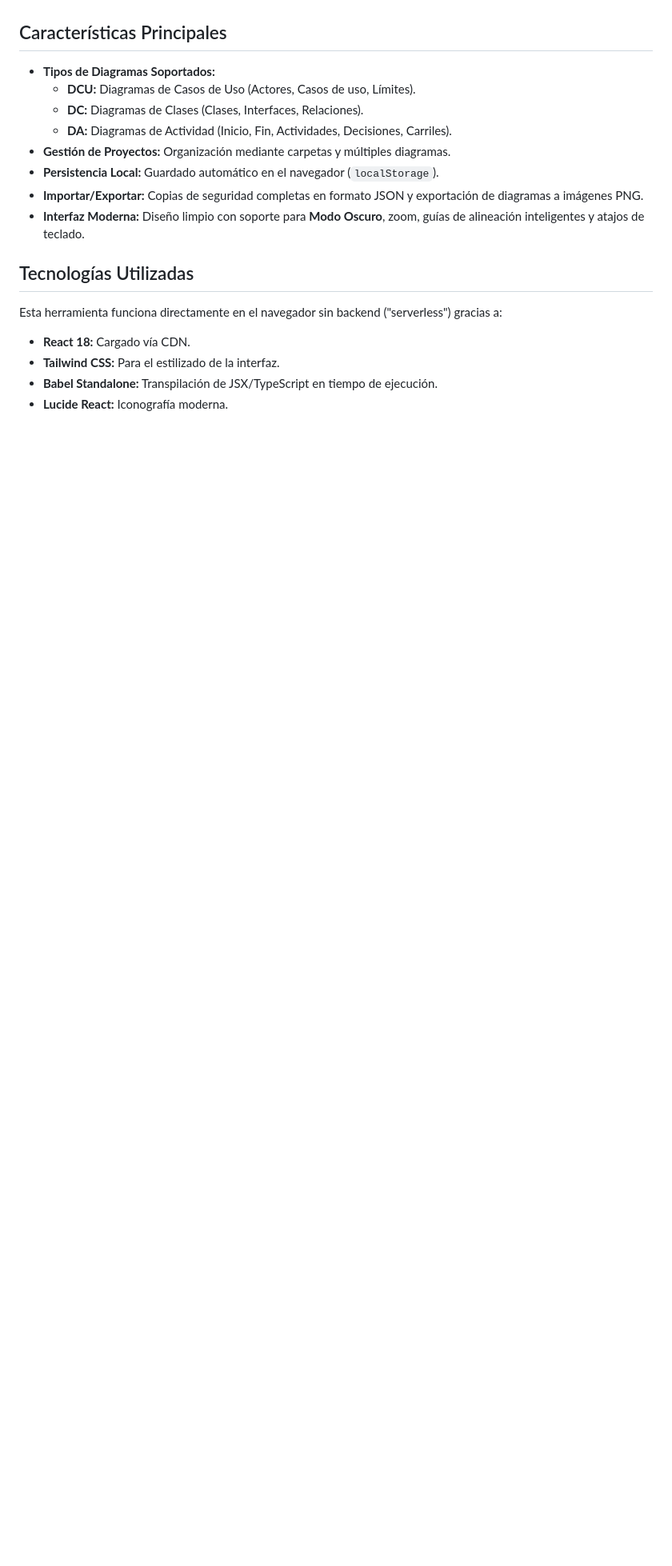
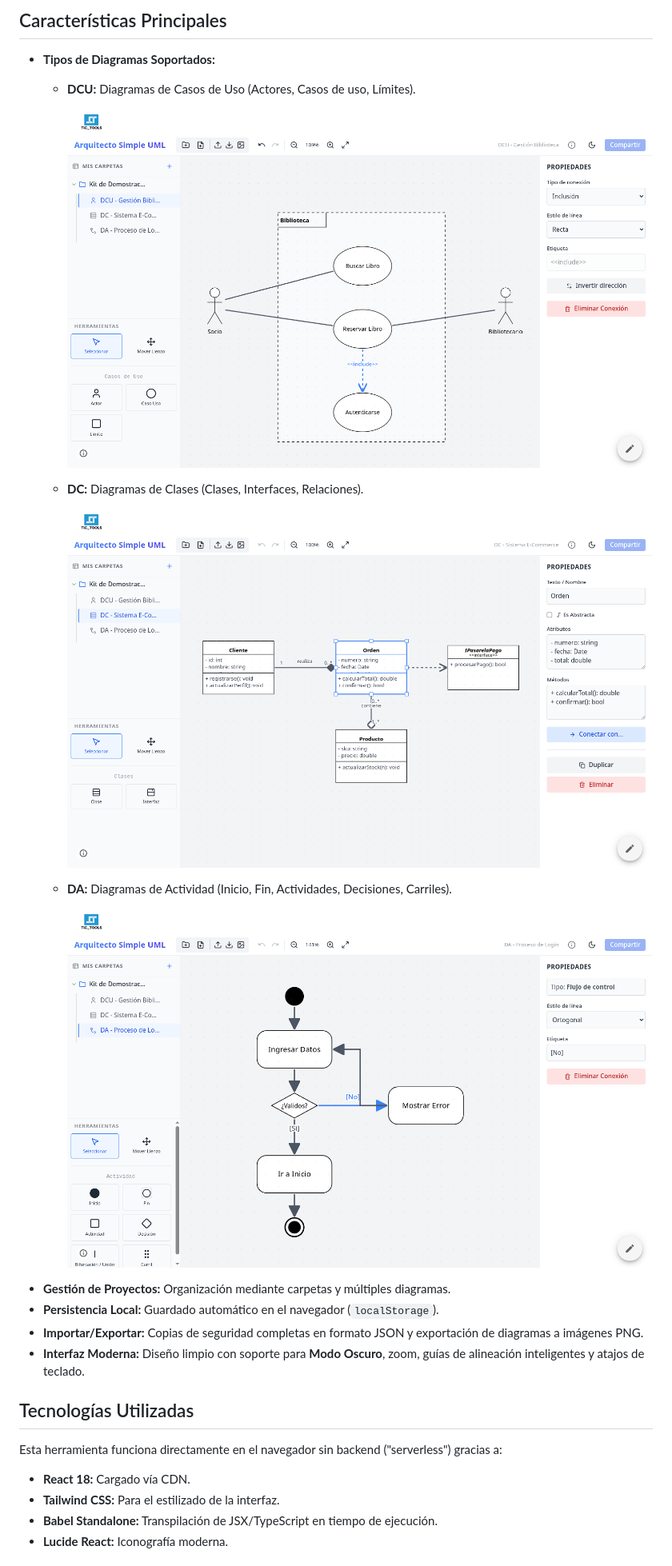
Before and after one commit to pfelipm/arquitecto-uml, a Markdown page: README.md, the part around the change. Shown: that part at 80% size. GitHub-like rendering; pictures changed too: readme-archivos/DA.png (added), readme-archivos/DC.png (added), readme-archivos/DCU.png (added); blank space fills up the shorter version.

Commit message:
Add example diagram images to README

```diff
--- a/README.md
+++ b/README.md
@@ -13,8 +13,14 @@ Puedes utilizar el editor sin limitaciones y directamente en tu navegador accedi
 
 *   **Tipos de Diagramas Soportados:**
     *   **DCU:** Diagramas de Casos de Uso (Actores, Casos de uso, Límites).
+
+        ![Ejemplo DCU](readme-archivos/DCU.png)
     *   **DC:** Diagramas de Clases (Clases, Interfaces, Relaciones).
+
+        ![Ejemplo DC](readme-archivos/DC.png)
     *   **DA:** Diagramas de Actividad (Inicio, Fin, Actividades, Decisiones, Carriles).
+
+        ![Ejemplo DA](readme-archivos/DA.png)
 *   **Gestión de Proyectos:** Organización mediante carpetas y múltiples diagramas.
 *   **Persistencia Local:** Guardado automático en el navegador (`localStorage`).
 *   **Importar/Exportar:** Copias de seguridad completas en formato JSON y exportación de diagramas a imágenes PNG.
```
